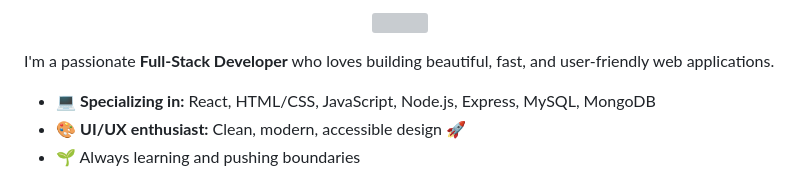
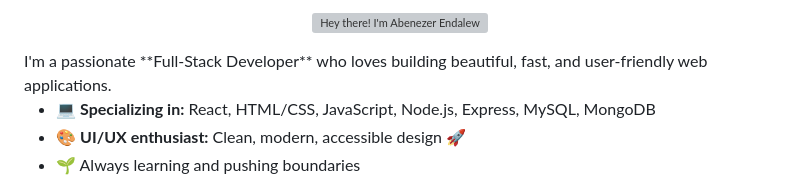
Before and after one commit to Abeenaa/Abeenaa, a Markdown page: README.md, the part around the change. Rendered like a GitHub page; grey boxes are pictures that could not be loaded.

Commit message:
Add alt attribute to image in README
Updated image tag to include alt attribute for accessibility.

```diff
--- a/README.md
+++ b/README.md
@@ -1,7 +1,6 @@
 <p align="center">
-  <img src="https://readme-typing-svg.herokuapp.com?font=Fira+Code&weight=600&size=34&duration=1&pause=1000&color=0A66C2&center=true&vCenter=true&width=700&lines=Hey+there!+I'm+Abenezer+Endalew" />
+  <img src="https://readme-typing-svg.herokuapp.com?font=Fira+Code&weight=600&size=34&duration=1&pause=1000&color=0A66C2&center=true&vCenter=true&width=700&lines=Hey+there!+I'm+Abenezer+Endalew" alt="Hey there! I'm Abenezer Endalew" />
 </p>
-
 I'm a passionate **Full-Stack Developer** who loves building beautiful, fast, and user-friendly web applications.
 
 - 💻 **Specializing in:** React, HTML/CSS, JavaScript, Node.js, Express, MySQL, MongoDB
```
